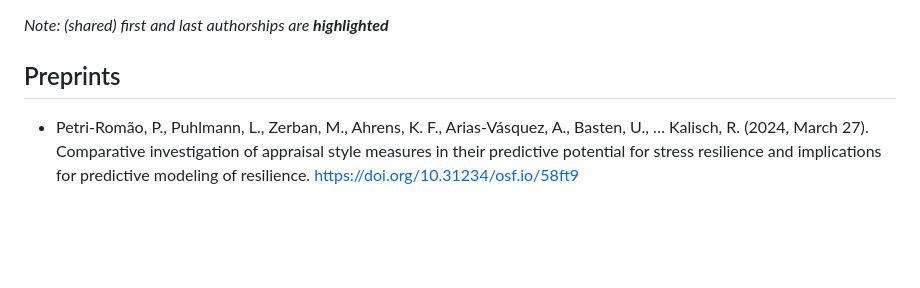
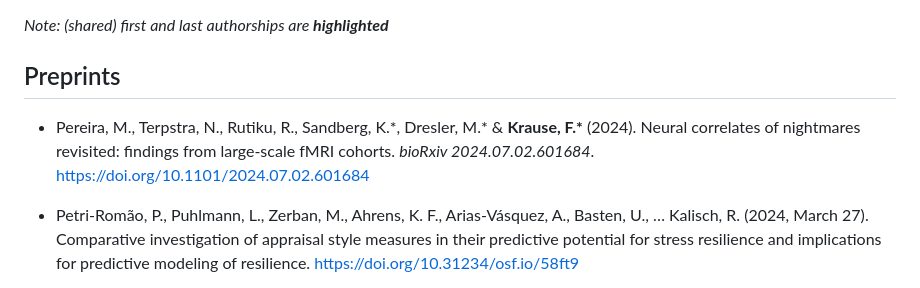
Before and after one commit to fladd/floriankrause.org, a Markdown page: publications.md, the part around the change. GitHub-like rendering; blank space fills up the shorter version.

Commit message:
Update publications.md [build]

```diff
--- a/publications.md
+++ b/publications.md
@@ -7,6 +7,11 @@ title: Publications
 _Note: (shared) first and last authorships are **highlighted**_
 
 ## Preprints
+* Pereira, M., Terpstra, N., Rutiku, R., Sandberg, K.\*, Dresler, M.\* & **Krause, F.\*** (2024).
+  Neural correlates of nightmares revisited: findings from large-scale fMRI cohorts.
+  _bioRxiv 2024.07.02.601684_.
+  [https://doi.org/10.1101/2024.07.02.601684](https://doi.org/10.1101/2024.07.02.601684)
+
 *  Petri-Romão, P., Puhlmann, L., Zerban, M., Ahrens, K. F., Arias-Vásquez, A., Basten, U., … Kalisch, R. (2024, March 27). Comparative investigation of appraisal style measures in their predictive potential for stress resilience and implications for predictive modeling of resilience. https://doi.org/10.31234/osf.io/58ft9
 
 * **Krause, F.**, van Leeuwen, J., Bögemann, S., Tutunji, R., Roelofs, K., van Kraaij, A., Stiphout, R. & Hermans, E. (2023, July 31).
```
